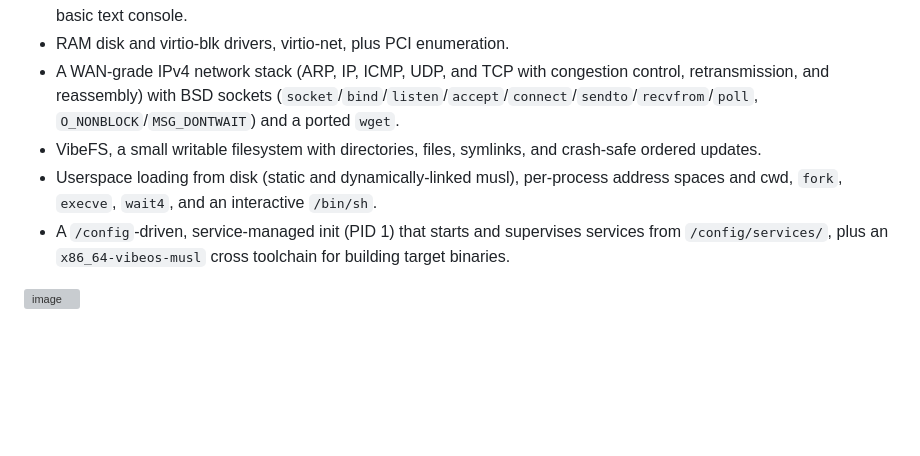
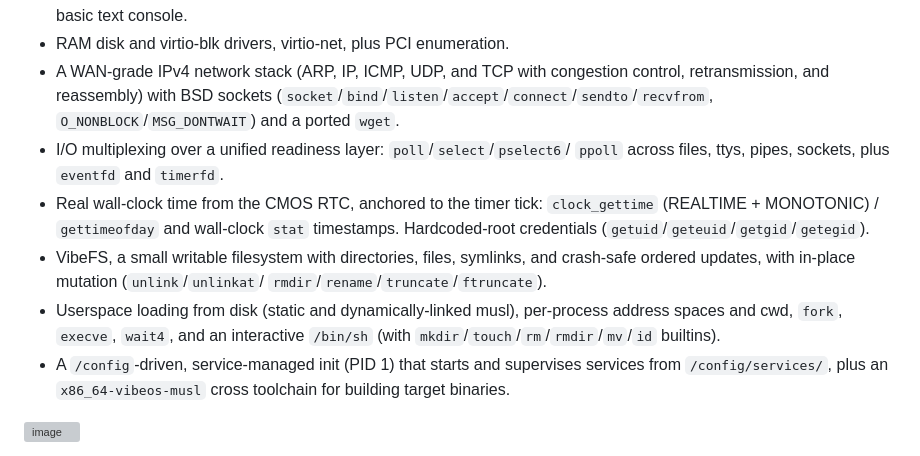
Before and after one commit to gdoct/vibeos, a Markdown page: README.md, the part around the change. Drawn GitHub-style; blank space fills up the shorter version; grey boxes are pictures that could not be loaded.

Commit message:
docs: README — note file-mutation, credentials, RTC time, and multiplexing syscalls
Co-Authored-By: Claude Opus 4.8 (1M context) <noreply@anthropic.com>

```diff
--- a/README.md
+++ b/README.md
@@ -55,13 +55,19 @@ project state. The major pieces that are available today are:
 - RAM disk and virtio-blk drivers, virtio-net, plus PCI enumeration.
 - A WAN-grade IPv4 network stack (ARP, IP, ICMP, UDP, and TCP with congestion
 	control, retransmission, and reassembly) with BSD sockets
-	(`socket`/`bind`/`listen`/`accept`/`connect`/`sendto`/`recvfrom`/`poll`,
+	(`socket`/`bind`/`listen`/`accept`/`connect`/`sendto`/`recvfrom`,
 	`O_NONBLOCK`/`MSG_DONTWAIT`) and a ported `wget`.
+- I/O multiplexing over a unified readiness layer: `poll`/`select`/`pselect6`/
+	`ppoll` across files, ttys, pipes, sockets, plus `eventfd` and `timerfd`.
+- Real wall-clock time from the CMOS RTC, anchored to the timer tick:
+	`clock_gettime` (REALTIME + MONOTONIC) / `gettimeofday` and wall-clock `stat`
+	timestamps. Hardcoded-root credentials (`getuid`/`geteuid`/`getgid`/`getegid`).
 - VibeFS, a small writable filesystem with directories, files, symlinks, and
-	crash-safe ordered updates.
+	crash-safe ordered updates, with in-place mutation (`unlink`/`unlinkat`/
+	`rmdir`/`rename`/`truncate`/`ftruncate`).
 - Userspace loading from disk (static and dynamically-linked musl), per-process
 	address spaces and cwd, `fork`, `execve`, `wait4`, and an interactive
-	`/bin/sh`.
+	`/bin/sh` (with `mkdir`/`touch`/`rm`/`rmdir`/`mv`/`id` builtins).
 - A `/config`-driven, service-managed init (PID 1) that starts and supervises
 	services from `/config/services/`, plus an `x86_64-vibeos-musl` cross
 	toolchain for building target binaries.
```
